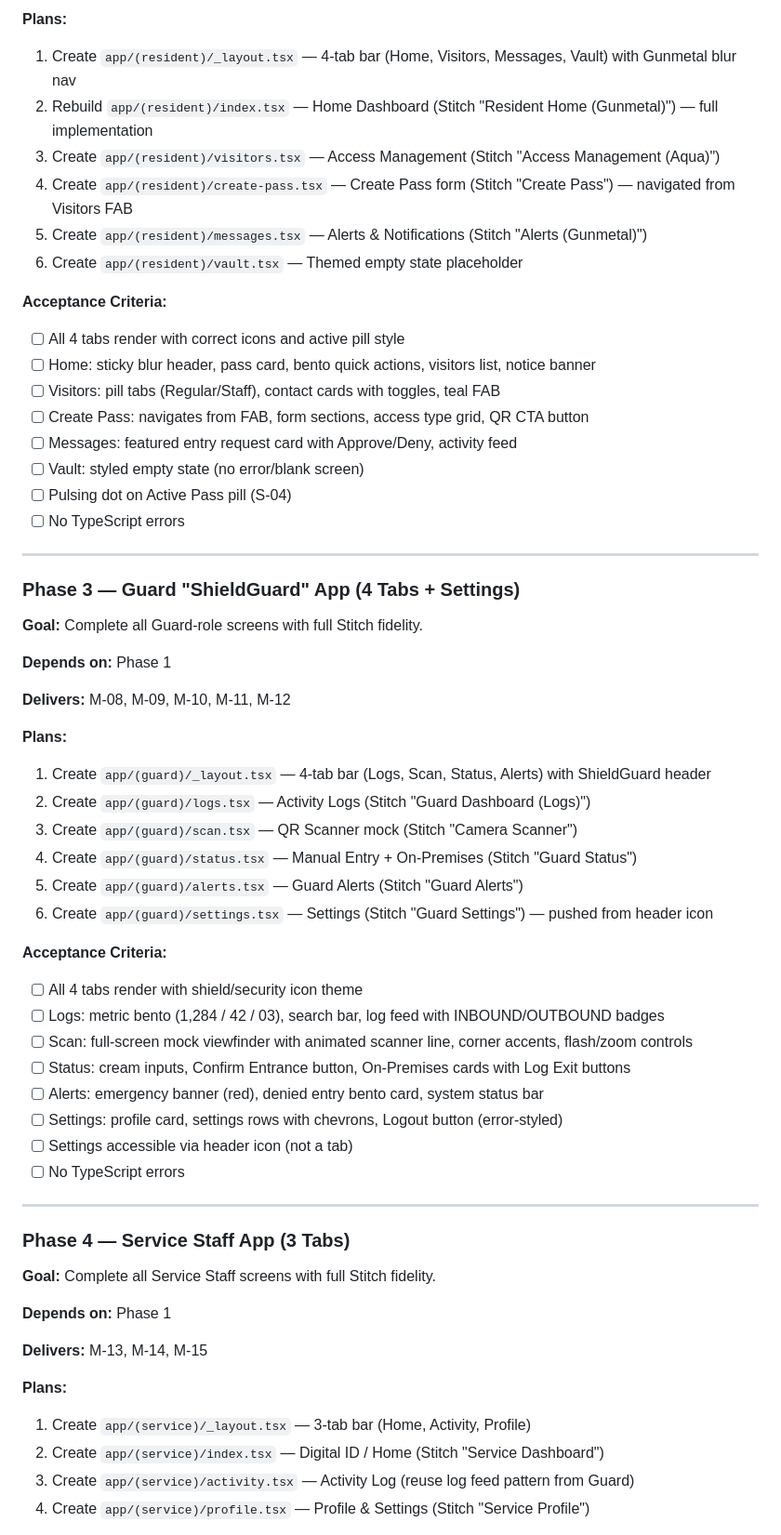
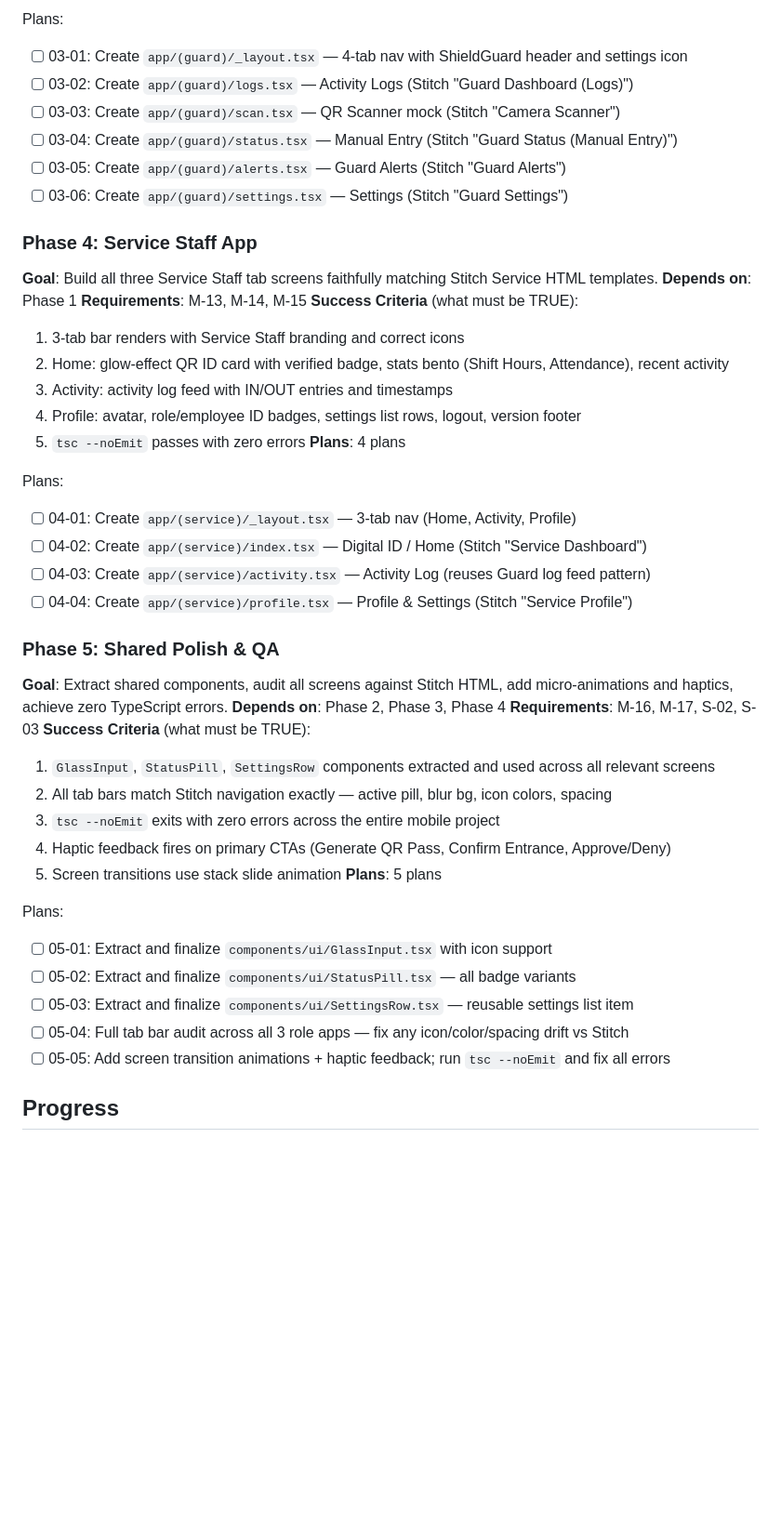
Before and after one commit to Tjjfast/SocietyOS, a Markdown page: .planning/ROADMAP.md, the part around one of its changes. Shown at 93% size. Drawn GitHub-style; blank space fills up the shorter version.

Commit message:
docs: fix ROADMAP.md format for GSD toolchain

```diff
--- a/.planning/ROADMAP.md
+++ b/.planning/ROADMAP.md
@@ -34,61 +71,48 @@
 
-**Plans:**
-1. Create `app/(resident)/_layout.tsx` — 4-tab bar (Home, Visitors, Messages, Vault) with Gunmetal blur nav
-2. Rebuild `app/(resident)/index.tsx` — Home Dashboard (Stitch "Resident Home (Gunmetal)") — full implementation
-3. Create `app/(resident)/visitors.tsx` — Access Management (Stitch "Access Management (Aqua)")
-4. Create `app/(resident)/create-pass.tsx` — Create Pass form (Stitch "Create Pass") — navigated from Visitors FAB
-5. Create `app/(resident)/messages.tsx` — Alerts & Notifications (Stitch "Alerts (Gunmetal)")
-6. Create `app/(resident)/vault.tsx` — Themed empty state placeholder
+Plans:
+- [ ] 03-01: Create `app/(guard)/_layout.tsx` — 4-tab nav with ShieldGuard header and settings icon
+- [ ] 03-02: Create `app/(guard)/logs.tsx` — Activity Logs (Stitch "Guard Dashboard (Logs)")
+- [ ] 03-03: Create `app/(guard)/scan.tsx` — QR Scanner mock (Stitch "Camera Scanner")
+- [ ] 03-04: Create `app/(guard)/status.tsx` — Manual Entry (Stitch "Guard Status (Manual Entry)")
+- [ ] 03-05: Create `app/(guard)/alerts.tsx` — Guard Alerts (Stitch "Guard Alerts")
+- [ ] 03-06: Create `app/(guard)/settings.tsx` — Settings (Stitch "Guard Settings")
 
-**Acceptance Criteria:**
-- [ ] All 4 tabs render with correct icons and active pill style
-- [ ] Home: sticky blur header, pass card, bento quick actions, visitors list, notice banner
-- [ ] Visitors: pill tabs (Regular/Staff), contact cards with toggles, teal FAB
-- [ ] Create Pass: navigates from FAB, form sections, access type grid, QR CTA button
-- [ ] Messages: featured entry request card with Approve/Deny, activity feed
-- [ ] Vault: styled empty state (no error/blank screen)
-- [ ] Pulsing dot on Active Pass pill (S-04)
-- [ ] No TypeScript errors
+### Phase 4: Service Staff App
+**Goal**: Build all three Service Staff tab screens faithfully matching Stitch Service HTML templates.
+**Depends on**: Phase 1
+**Requirements**: M-13, M-14, M-15
+**Success Criteria** (what must be TRUE):
+  1. 3-tab bar renders with Service Staff branding and correct icons
+  2. Home: glow-effect QR ID card with verified badge, stats bento (Shift Hours, Attendance), recent activity
+  3. Activity: activity log feed with IN/OUT entries and timestamps
+  4. Profile: avatar, role/employee ID badges, settings list rows, logout, version footer
+  5. `tsc --noEmit` passes with zero errors
+**Plans**: 4 plans
 
----
+Plans:
+- [ ] 04-01: Create `app/(service)/_layout.tsx` — 3-tab nav (Home, Activity, Profile)
+- [ ] 04-02: Create `app/(service)/index.tsx` — Digital ID / Home (Stitch "Service Dashboard")
+- [ ] 04-03: Create `app/(service)/activity.tsx` — Activity Log (reuses Guard log feed pattern)
+- [ ] 04-04: Create `app/(service)/profile.tsx` — Profile & Settings (Stitch "Service Profile")
 
-### Phase 3 — Guard "ShieldGuard" App (4 Tabs + Settings)
-**Goal:** Complete all Guard-role screens with full Stitch fidelity.
+### Phase 5: Shared Polish & QA
+**Goal**: Extract shared components, audit all screens against Stitch HTML, add micro-animations and haptics, achieve zero TypeScript errors.
+**Depends on**: Phase 2, Phase 3, Phase 4
+**Requirements**: M-16, M-17, S-02, S-03
+**Success Criteria** (what must be TRUE):
+  1. `GlassInput`, `StatusPill`, `SettingsRow` components extracted and used across all relevant screens
+  2. All tab bars match Stitch navigation exactly — active pill, blur bg, icon colors, spacing
+  3. `tsc --noEmit` exits with zero errors across the entire mobile project
+  4. Haptic feedback fires on primary CTAs (Generate QR Pass, Confirm Entrance, Approve/Deny)
+  5. Screen transitions use stack slide animation
+**Plans**: 5 plans
 
-**Depends on:** Phase 1
+Plans:
+- [ ] 05-01: Extract and finalize `components/ui/GlassInput.tsx` with icon support
+- [ ] 05-02: Extract and finalize `components/ui/StatusPill.tsx` — all badge variants
+- [ ] 05-03: Extract and finalize `components/ui/SettingsRow.tsx` — reusable settings list item
+- [ ] 05-04: Full tab bar audit across all 3 role apps — fix any icon/color/spacing drift vs Stitch
+- [ ] 05-05: Add screen transition animations + haptic feedback; run `tsc --noEmit` and fix all errors
 
-**Delivers:** M-08, M-09, M-10, M-11, M-12
+## Progress
 
-**Plans:**
-1. Create `app/(guard)/_layout.tsx` — 4-tab bar (Logs, Scan, Status, Alerts) with ShieldGuard header
-2. Create `app/(guard)/logs.tsx` — Activity Logs (Stitch "Guard Dashboard (Logs)")
-3. Create `app/(guard)/scan.tsx` — QR Scanner mock (Stitch "Camera Scanner")
-4. Create `app/(guard)/status.tsx` — Manual Entry + On-Premises (Stitch "Guard Status")
-5. Create `app/(guard)/alerts.tsx` — Guard Alerts (Stitch "Guard Alerts")
-6. Create `app/(guard)/settings.tsx` — Settings (Stitch "Guard Settings") — pushed from header icon
-
-**Acceptance Criteria:**
-- [ ] All 4 tabs render with shield/security icon theme
-- [ ] Logs: metric bento (1,284 / 42 / 03), search bar, log feed with INBOUND/OUTBOUND badges
-- [ ] Scan: full-screen mock viewfinder with animated scanner line, corner accents, flash/zoom controls
-- [ ] Status: cream inputs, Confirm Entrance button, On-Premises cards with Log Exit buttons
-- [ ] Alerts: emergency banner (red), denied entry bento card, system status bar
-- [ ] Settings: profile card, settings rows with chevrons, Logout button (error-styled)
-- [ ] Settings accessible via header icon (not a tab)
-- [ ] No TypeScript errors
-
----
-
-### Phase 4 — Service Staff App (3 Tabs)
-**Goal:** Complete all Service Staff screens with full Stitch fidelity.
-
-**Depends on:** Phase 1
-
-**Delivers:** M-13, M-14, M-15
-
-**Plans:**
-1. Create `app/(service)/_layout.tsx` — 3-tab bar (Home, Activity, Profile)
-2. Create `app/(service)/index.tsx` — Digital ID / Home (Stitch "Service Dashboard")
-3. Create `app/(service)/activity.tsx` — Activity Log (reuse log feed pattern from Guard)
-4. Create `app/(service)/profile.tsx` — Profile & Settings (Stitch "Service Profile")
-
```
Also changed, not shown: other parts of .planning/ROADMAP.md (+67 -66 lines).
